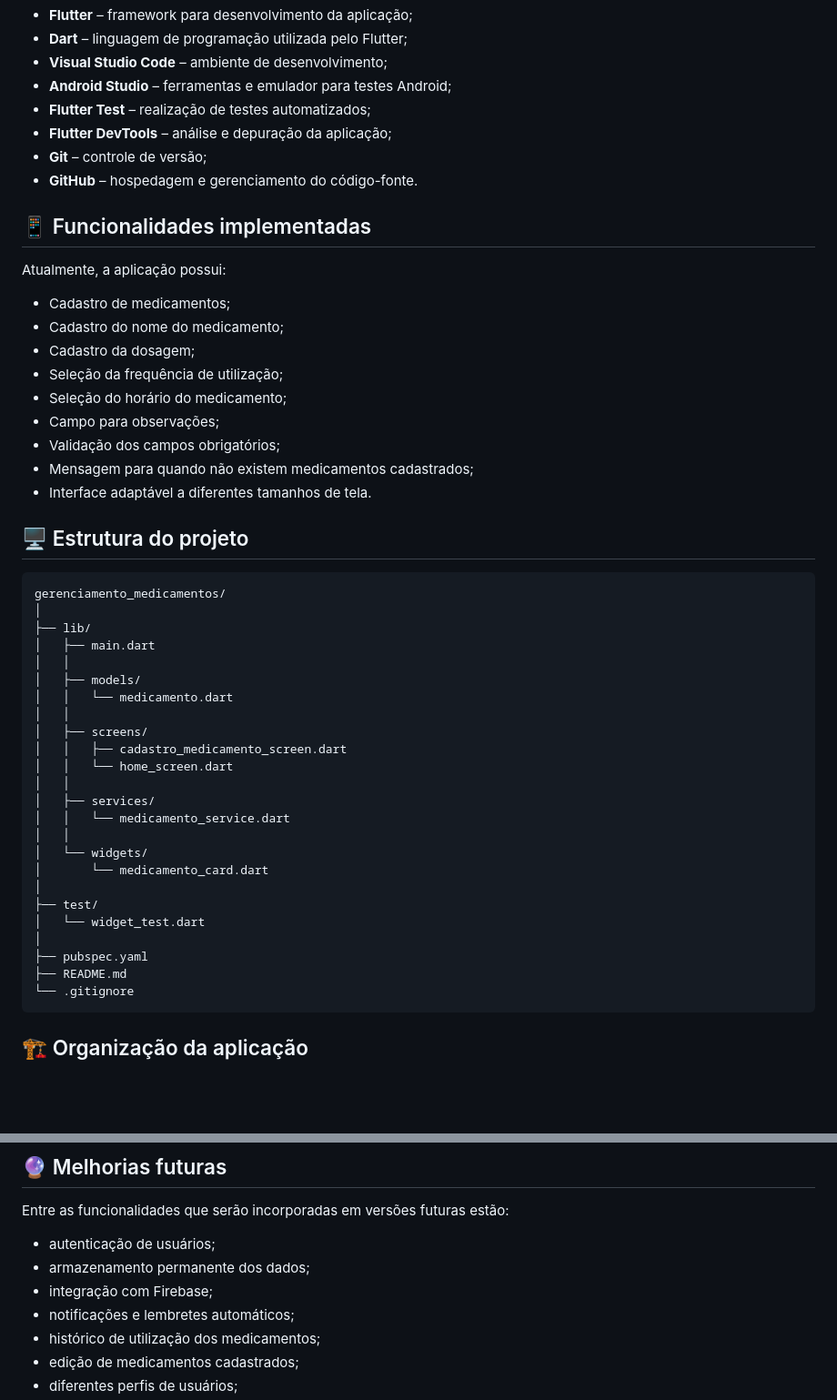
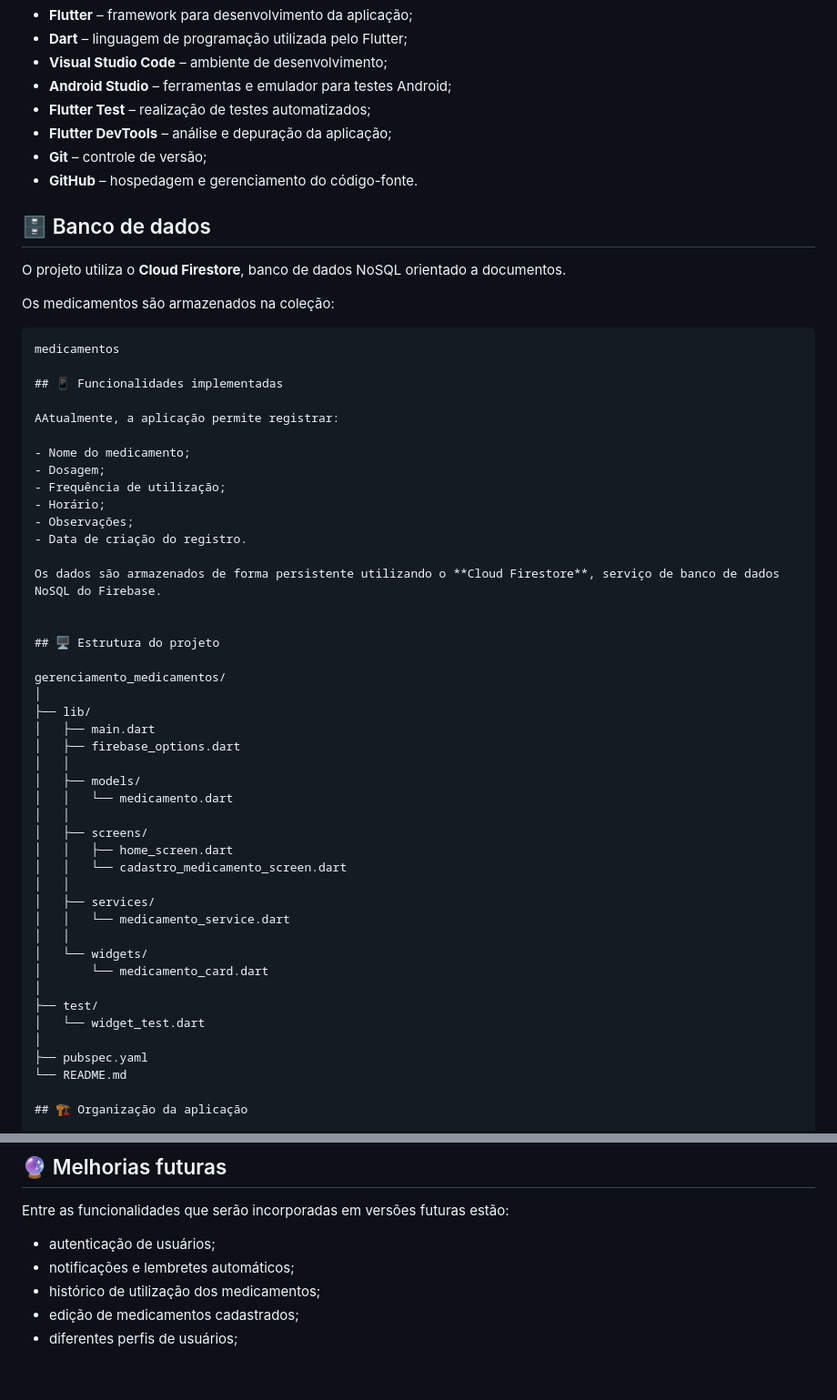
Before and after one commit to odairpereira-beep/gerenciamento_medicamentos, a Markdown page: README.md, 2 parts joined by grey strips. Shown at 91% size. Rendered like a GitHub page; blank space fills up the shorter version.

Commit message:
docs: atualizar README do projeto

````diff
--- a/README.md
+++ b/README.md
@@ -21,34 +21,43 @@ A proposta busca contribuir para uma melhor organização do tratamento, reduzin
 * **Git** – controle de versão;
 * **GitHub** – hospedagem e gerenciamento do código-fonte.
 
+## 🗄️ Banco de dados
+
+O projeto utiliza o **Cloud Firestore**, banco de dados NoSQL orientado a documentos.
+
+Os medicamentos são armazenados na coleção:
+
+```text
+medicamentos
+
 ## 📱 Funcionalidades implementadas
 
-Atualmente, a aplicação possui:
+AAtualmente, a aplicação permite registrar:
 
-* Cadastro de medicamentos;
-* Cadastro do nome do medicamento;
-* Cadastro da dosagem;
-* Seleção da frequência de utilização;
-* Seleção do horário do medicamento;
-* Campo para observações;
-* Validação dos campos obrigatórios;
-* Mensagem para quando não existem medicamentos cadastrados;
-* Interface adaptável a diferentes tamanhos de tela.
+- Nome do medicamento;
+- Dosagem;
+- Frequência de utilização;
+- Horário;
+- Observações;
+- Data de criação do registro.
+
+Os dados são armazenados de forma persistente utilizando o **Cloud Firestore**, serviço de banco de dados NoSQL do Firebase.
+
 
 ## 🖥️ Estrutura do projeto
 
-```text
 gerenciamento_medicamentos/
 │
 ├── lib/
 │   ├── main.dart
+│   ├── firebase_options.dart
 │   │
 │   ├── models/
 │   │   └── medicamento.dart
 │   │
 │   ├── screens/
-│   │   ├── cadastro_medicamento_screen.dart
-│   │   └── home_screen.dart
+│   │   ├── home_screen.dart
+│   │   └── cadastro_medicamento_screen.dart
 │   │
 │   ├── services/
 │   │   └── medicamento_service.dart
@@ -60,9 +69,7 @@ gerenciamento_medicamentos/
 │   └── widget_test.dart
 │
 ├── pubspec.yaml
-├── README.md
-└── .gitignore
-```
+└── README.md
 
 ## 🏗️ Organização da aplicação
 
@@ -200,8 +207,6 @@ As alterações devem ser registradas em commits com mensagens que descrevam de
 Entre as funcionalidades que serão incorporadas em versões futuras estão:
 
 * autenticação de usuários;
-* armazenamento permanente dos dados;
-* integração com Firebase;
 * notificações e lembretes automáticos;
 * histórico de utilização dos medicamentos;
 * edição de medicamentos cadastrados;
````
